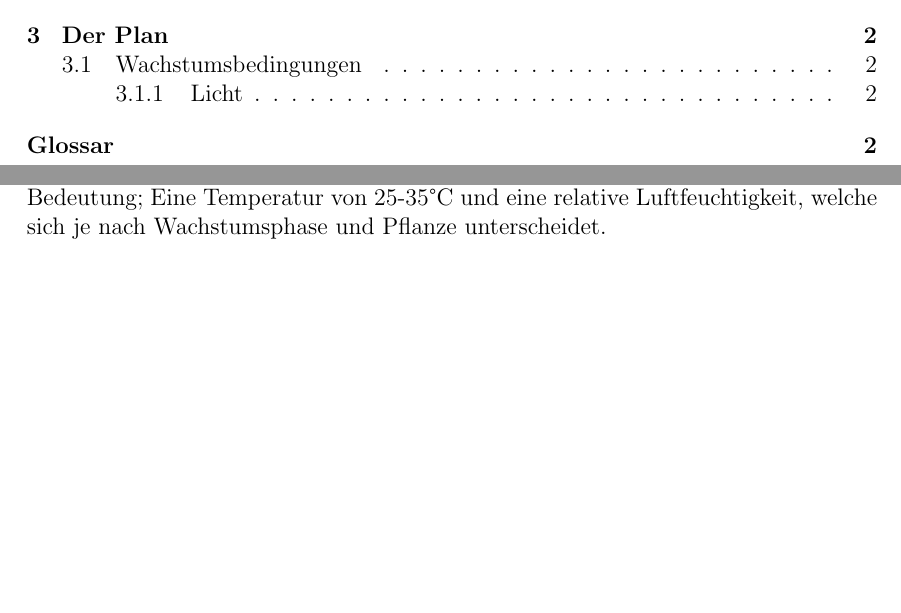
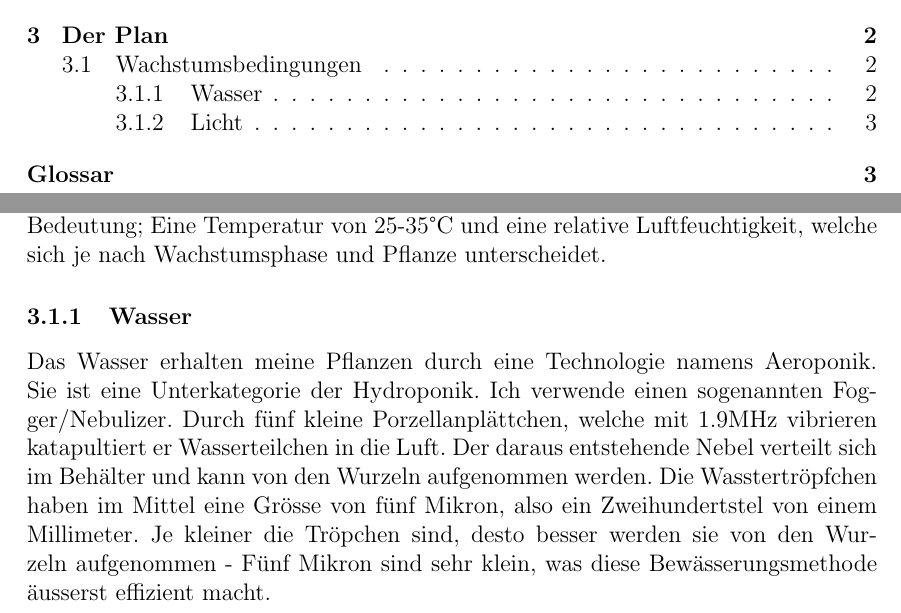
Before and after one commit to schnippo/sgb, a LaTeX document (written/ssgb.tex): two parts of pages 2 and 3 of 3 before the commit and two parts of pages 2 and 3 of 4 after it, joined at a grey line, cut so that both start at the same text, the shorter picture padded with empty space. Compiled offline with pdfLaTeX.

Commit message:
PWM tests and continued writing

```diff
--- a/written/ssgb.tex
+++ b/written/ssgb.tex
@@ -34,8 +34,14 @@ Vielen Dank Papa für deine unendlich ansteckende Begeisterung für die Materie
 Ich mag Petersilie, Solarzellen, Arduinos und Effizienz. Was ich nicht mag, ist es, mich jede Woche aufraffen zu müssen um meine Pflanzen zu giessen. Ausserdem möchte ich in die Ferien fahren können, ohne meinem Grossvater zur Last zu werden, da er normalerweise immer unsere Pflanzen giesst, wenn wir als Familie verreisen. Im Sommer 2019 passierte genau das, meine Cherietomaten wurden durch ihn am Leben gehalten, was ich sehr schätze. Doch es wird Zeit für eine Lösung. \\Die Lösung muss so autonom und ökologisch wie möglich sein. Ausserdem soll sie Pflanzen schnell wachsen lassen können, sie muss also gute Wachstumsbedingungen liefern. \\ Vorab kann ich schon sagen, dass etwa 85\% meines neu gelernten Wissens aus Internetportalen, welche sich mit Cannabiszüchtung beschäftigen, stammt. Auch meine Bauteile kommen praktisch ausschliesslich von 420-Onlineshops.
 \subsection{Wachstumsbedingungen}
 Alle haben es in dieser Schule gelernt, die einen sogar schon im U1; Pflanzen brauchen Wasser, Luft, Licht und Nährstoffe für richtiges Wachstum. Die ersten drei sind notwendig für die Photosyntese. Ausserdem ist auch ein ädequates Klima von grosser Bedeutung; Eine Temperatur von 25-35°C und eine relative Luftfeuchtigkeit, welche sich je nach Wachstumsphase und Pflanze unterscheidet.
+
+\subsubsection{Wasser}
+Das Wasser erhalten meine Pflanzen durch eine Technologie namens Aeroponik. Sie ist eine Unterkategorie der Hydroponik. Ich verwende einen sogenannten Fogger/Nebulizer. Durch fünf kleine Porzellanplättchen, welche mit 1.9MHz vibrieren katapultiert er Wasserteilchen in die Luft. Der daraus entstehende Nebel verteilt sich im Behälter und kann von den Wurzeln aufgenommen werden. Die Wasstertröpfchen haben im Mittel eine Grösse von fünf Mikron, also ein Zweihundertstel von einem Millimeter. Je kleiner die Tröpchen sind, desto besser werden sie von den Wurzeln aufgenommen - Fünf Mikron sind sehr klein, was diese Bewässerungsmethode äusserst effizient macht.
+
+
 \subsubsection{Licht}
 Licht ist die Energieform, welche sich die Pflanze bei der Photosynthese zunutze macht, um energiearme Baustoffe in energiereiche und somit nützlichere Bausteine zu verwandeln. Auf den genauen Prozess gehe ich hier nicht ein. Da die Growbox nicht draussen steht und sie auch über das recht nützliche Attribut einer Decke verfügt, bin ich gezwungen, meine Pflanzen künstliche zu beleuchten. Nach kurzer Recherche habe ich mich für LED-Lampen entschieden; Sie sind günstig, effizient und werden somit auch nicht zu heiss.\\
+
 
 
 %Literaturverzeichniss ins Inhaltsverzeichnis einfügen
```
Also changed, not shown: written/ssgb.pdf, 6 other files.
